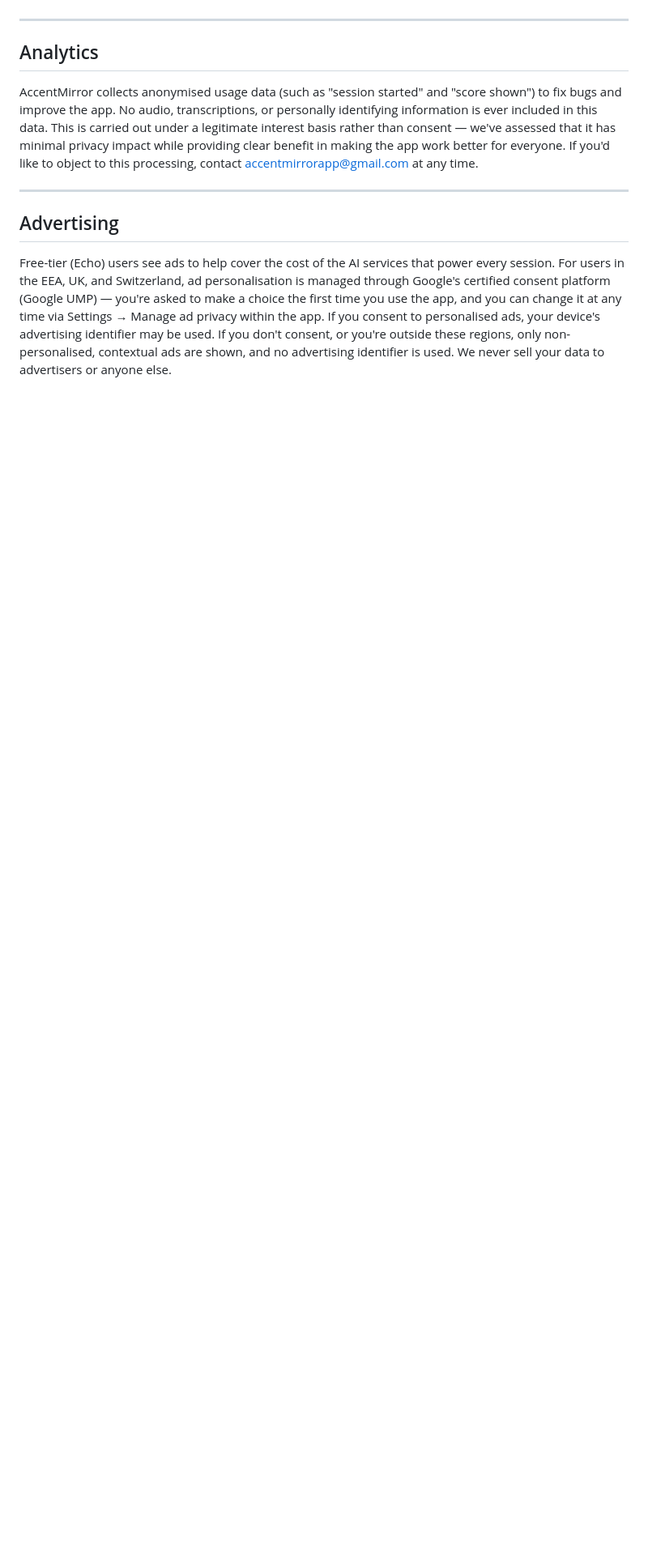
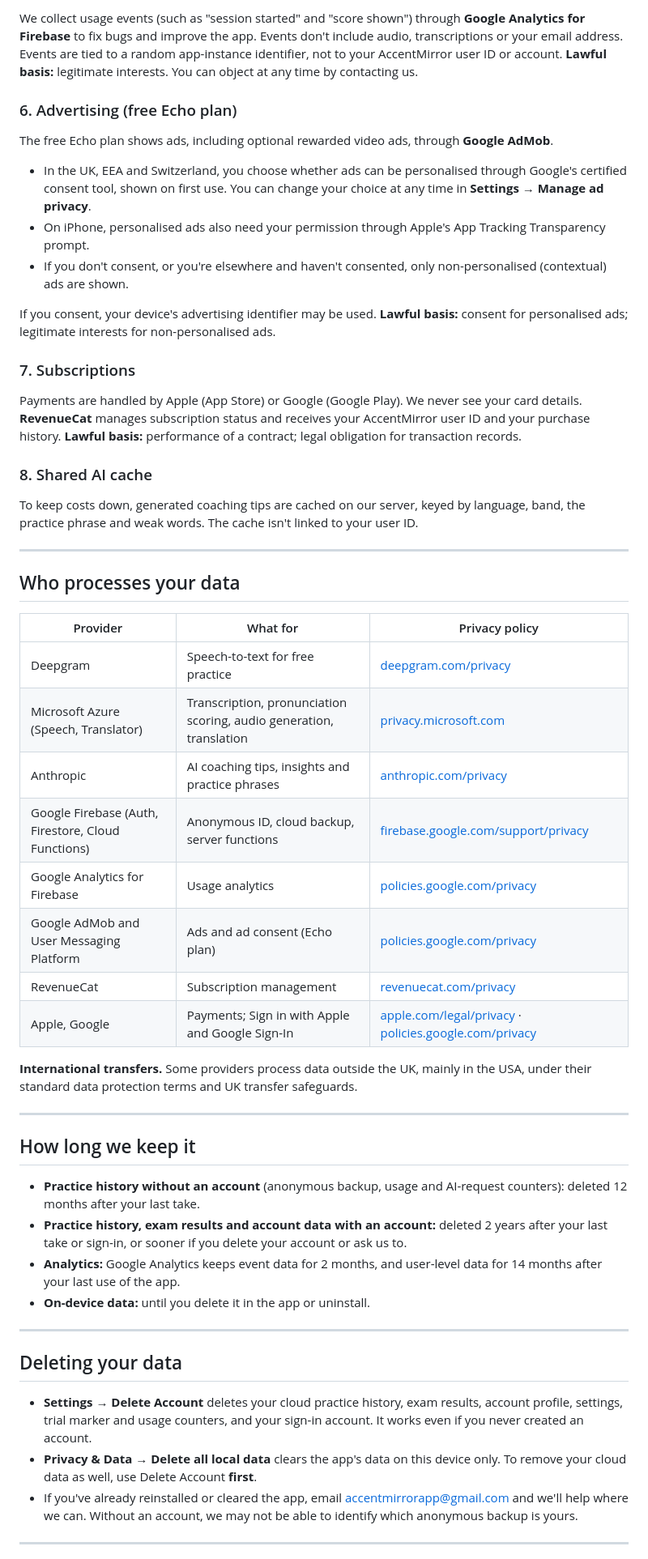
Before and after one commit to sapendergast/accentmirror-legal, a Markdown page: privacy-policy.md, the part around one of its changes. Shown at 81% size. Rendered like a GitHub page; blank space fills up the shorter version.

```diff
--- a/privacy-policy.md
+++ b/privacy-policy.md
@@ -31,12 +70,56 @@ the anonymous identifier.
+We collect usage events (such as "session started" and "score shown") through **Google Analytics for Firebase** to fix bugs and improve the app. Events don't include audio, transcriptions or your email address. Events are tied to a random app-instance identifier, not to your AccentMirror user ID or account. **Lawful basis:** legitimate interests. You can object at any time by contacting us.
+
+### 6. Advertising (free Echo plan)
+
+The free Echo plan shows ads, including optional rewarded video ads, through **Google AdMob**.
+
+- In the UK, EEA and Switzerland, you choose whether ads can be personalised through Google's certified consent tool, shown on first use. You can change your choice at any time in **Settings → Manage ad privacy**.
+- On iPhone, personalised ads also need your permission through Apple's App Tracking Transparency prompt.
+- If you don't consent, or you're elsewhere and haven't consented, only non-personalised (contextual) ads are shown.
+
+If you consent, your device's advertising identifier may be used. **Lawful basis:** consent for personalised ads; legitimate interests for non-personalised ads.
+
+### 7. Subscriptions
+
+Payments are handled by Apple (App Store) or Google (Google Play). We never see your card details. **RevenueCat** manages subscription status and receives your AccentMirror user ID and your purchase history. **Lawful basis:** performance of a contract; legal obligation for transaction records.
+
+### 8. Shared AI cache
+
+To keep costs down, generated coaching tips are cached on our server, keyed by language, band, the practice phrase and weak words. The cache isn't linked to your user ID.
 
 ---
 
-## Analytics
+## Who processes your data
 
-AccentMirror collects anonymised usage data (such as "session started" and "score shown") to fix bugs and improve the app. No audio, transcriptions, or personally identifying information is ever included in this data. This is carried out under a legitimate interest basis rather than consent — we've assessed that it has minimal privacy impact while providing clear benefit in making the app work better for everyone. If you'd like to object to this processing, contact accentmirrorapp@gmail.com at any time.
+| Provider | What for | Privacy policy |
+|---|---|---|
+| Deepgram | Speech-to-text for free practice | [deepgram.com/privacy](https://deepgram.com/privacy) |
+| Microsoft Azure (Speech, Translator) | Transcription, pronunciation scoring, audio generation, translation | [privacy.microsoft.com](https://privacy.microsoft.com/en-gb/privacystatement) |
+| Anthropic | AI coaching tips, insights and practice phrases | [anthropic.com/privacy](https://www.anthropic.com/privacy) |
+| Google Firebase (Auth, Firestore, Cloud Functions) | Anonymous ID, cloud backup, server functions | [firebase.google.com/support/privacy](https://firebase.google.com/support/privacy) |
+| Google Analytics for Firebase | Usage analytics | [policies.google.com/privacy](https://policies.google.com/privacy) |
+| Google AdMob and User Messaging Platform | Ads and ad consent (Echo plan) | [policies.google.com/privacy](https://policies.google.com/privacy) |
+| RevenueCat | Subscription management | [revenuecat.com/privacy](https://www.revenuecat.com/privacy) |
+| Apple, Google | Payments; Sign in with Apple and Google Sign-In | [apple.com/legal/privacy](https://www.apple.com/legal/privacy/) · [policies.google.com/privacy](https://policies.google.com/privacy) |
+
+**International transfers.** Some providers process data outside the UK, mainly in the USA, under their standard data protection terms and UK transfer safeguards.
 
 ---
 
-## Advertising
+## How long we keep it
 
-Free-tier (Echo) users see ads to help cover the cost of the AI services that power every session. For users in the EEA, UK, and Switzerland, ad personalisation is managed through Google's certified consent platform (Google UMP) — you're asked to make a choice the first time you use the app, and you can change it at any time via Settings → Manage ad privacy within the app. If you consent to personalised ads, your device's advertising identifier may be used. If you don't consent, or you're outside these regions, only non-personalised, contextual ads are shown, and no advertising identifier is used. We never sell your data to advertisers or anyone else.
+- **Practice history without an account** (anonymous backup, usage and AI-request counters): deleted 12 months after your last take.
+- **Practice history, exam results and account data with an account:** deleted 2 years after your last take or sign-in, or sooner if you delete your account or ask us to.
+- **Analytics:** Google Analytics keeps event data for 2 months, and user-level data for 14 months after your last use of the app.
+- **On-device data:** until you delete it in the app or uninstall.
+
+---
+
+## Deleting your data
+
+- **Settings → Delete Account** deletes your cloud practice history, exam results, account profile, settings, trial marker and usage counters, and your sign-in account. It works even if you never created an account.
+- **Privacy & Data → Delete all local data** clears the app's data on this device only. To remove your cloud data as well, use Delete Account **first**.
+- If you've already reinstalled or cleared the app, email accentmirrorapp@gmail.com and we'll help where we can. Without an account, we may not be able to identify which anonymous backup is yours.
+
+---
+
```
Also changed, not shown: other parts of privacy-policy.md (+81 -74 lines), terms-of-use.md (+41 -27 lines).
